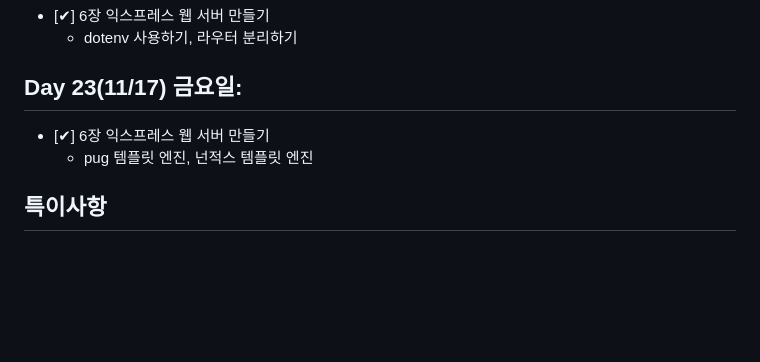
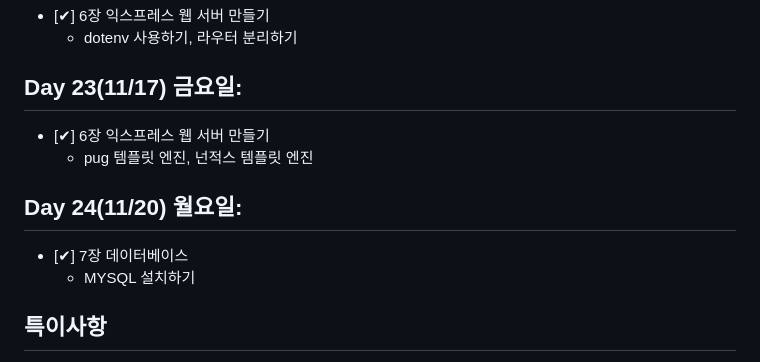
Before and after one commit to malangtofu/Node.js-textbook, a Markdown page: README.md, the part around the change. Rendered like a GitHub page; blank space fills up the shorter version.

Commit message:
2023-09-15~2023-11-20까지 기록

```diff
--- a/README.md
+++ b/README.md
@@ -100,6 +100,10 @@
 - [✔︎] 6장 익스프레스 웹 서버 만들기
   - pug 템플릿 엔진, 넌적스 템플릿 엔진
 
+## Day 24(11/20) 월요일:
+- [✔︎] 7장 데이터베이스
+  - MYSQL 설치하기
+
 ## 특이사항
 >1. 9/25부터 타임어택 7기 참여(서적 저자가 운영하는 챌린지 같은 거)
 >2. 11/05 지금까지 책을 중점으로 강의를 보조적인 느낌으로 했는데 진행이 너무 느림 그래서 이제부터는 반대로 강의를 중점으로 할 예정 빠르게 끝내자...
```
